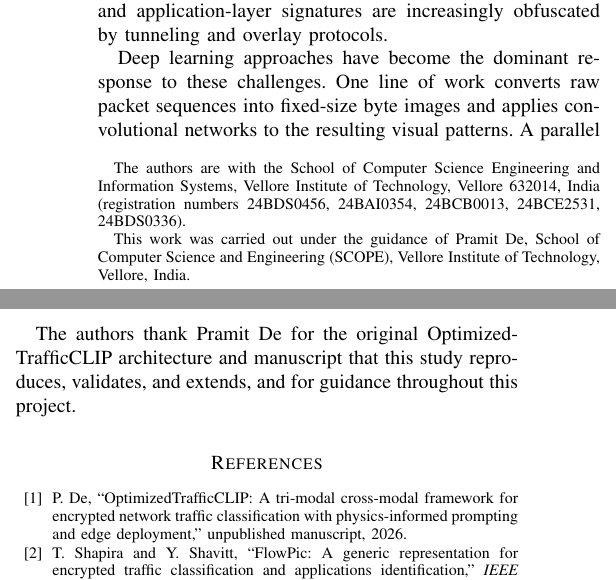
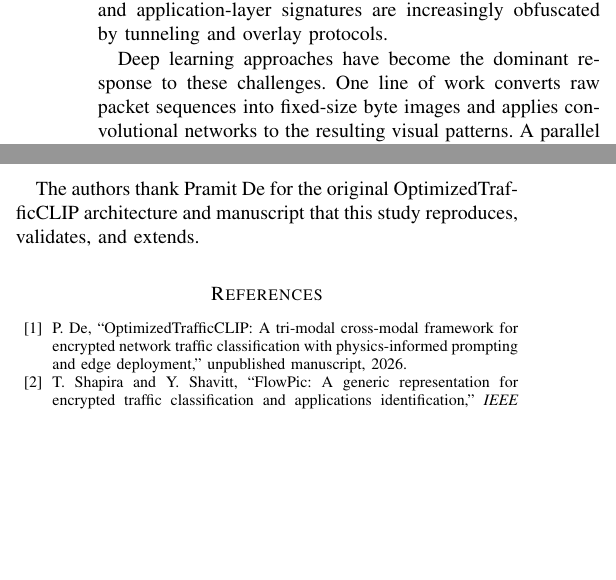
Before and after one commit to rrsd2769/trafficCLIP, a LaTeX paper (paper/OptimizedTrafficCLIP_IEEE.tex): two parts of the columns of pages 1 and 10 of 11, joined at a grey line, cut so that both start at the same text, the shorter picture padded with empty space. Compiled offline with pdfLaTeX.

Commit message:
Paper: remove affiliation footnote and guidance acknowledgment

```diff
--- a/paper/OptimizedTrafficCLIP_IEEE.tex
+++ b/paper/OptimizedTrafficCLIP_IEEE.tex
@@ -15,9 +15,7 @@
 
 \title{OptimizedTrafficCLIP: Reproducibility, Validation,\\ and Extension of a Tri-Modal Framework for\\ Encrypted Network Traffic Classification}
 
-\author{Sahil Dhanuka, Vishrav Asthana, Shambhav Ghosh, Dhyanam Mahajan, and Naresh Kumar Bishnoi%
-\thanks{The authors are with the School of Computer Science Engineering and Information Systems, Vellore Institute of Technology, Vellore 632014, India (registration numbers 24BDS0456, 24BAI0354, 24BCB0013, 24BCE2531, 24BDS0336).}%
-\thanks{This work was carried out under the guidance of Pramit De, School of Computer Science and Engineering (SCOPE), Vellore Institute of Technology, Vellore, India.}}
+\author{Sahil Dhanuka, Vishrav Asthana, Shambhav Ghosh, Dhyanam Mahajan, and Naresh Kumar Bishnoi}
 
 \maketitle
 
@@ -386,7 +384,7 @@ All code for the corrected release, both independent reimplementations, the four
 
 \section*{Acknowledgment}
 
-The authors thank Pramit De for the original OptimizedTrafficCLIP architecture and manuscript that this study reproduces, validates, and extends, and for guidance throughout this project.
+The authors thank Pramit De for the original OptimizedTrafficCLIP architecture and manuscript that this study reproduces, validates, and extends.
 
 \begin{thebibliography}{00}
 \bibitem{de2026otc} P. De, ``OptimizedTrafficCLIP: A tri-modal cross-modal framework for encrypted network traffic classification with physics-informed prompting and edge deployment,'' unpublished manuscript, 2026.
```
Also changed, not shown: paper/OptimizedTrafficCLIP_IEEE.pdf.
